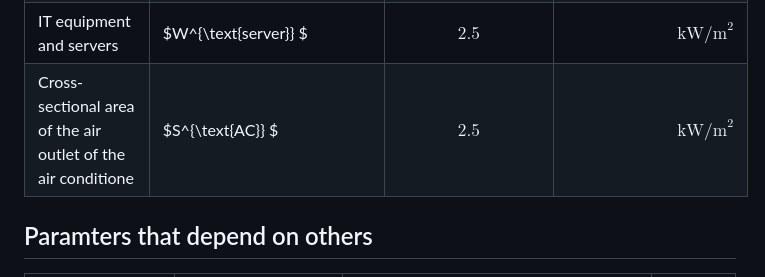
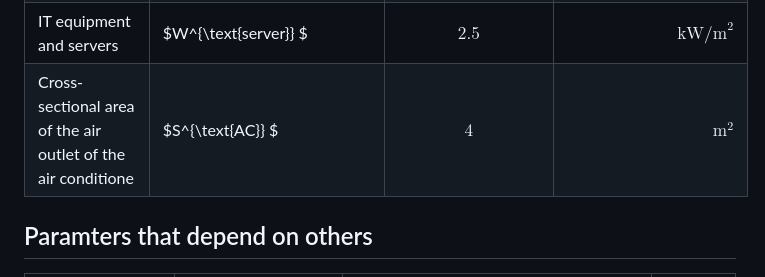
Before and after one commit to djzts/HQCMBD, a Markdown page: Readme.md, the part around the change. Rendered like a GitHub page.

Commit message:
Update Readme.md
1

```diff
--- a/Readme.md
+++ b/Readme.md
@@ -47,7 +47,7 @@ $(\square)_{t} = (\square) \cdot \Delta t $
 |Condense tower water return temperature  |$T^{\text{chws}}_{t} $|$41$|$^\circ C$|
 |Energy demands by miscellaneous  |$E^{\text{misc}} $|$0$|$\text{kWh}$|
 |IT equipment and servers  |$W^{\text{server}} $|$2.5$|$\text{kW/m}^{2}$|
-|Cross-sectional area of the air outlet of the air conditione  |$S^{\text{AC}} $|$2.5$|$\text{kW/m}^{2}$|
+|Cross-sectional area of the air outlet of the air conditione  |$S^{\text{AC}} $|$4$|$\text{m}^{2}$|
 
 
 
```
